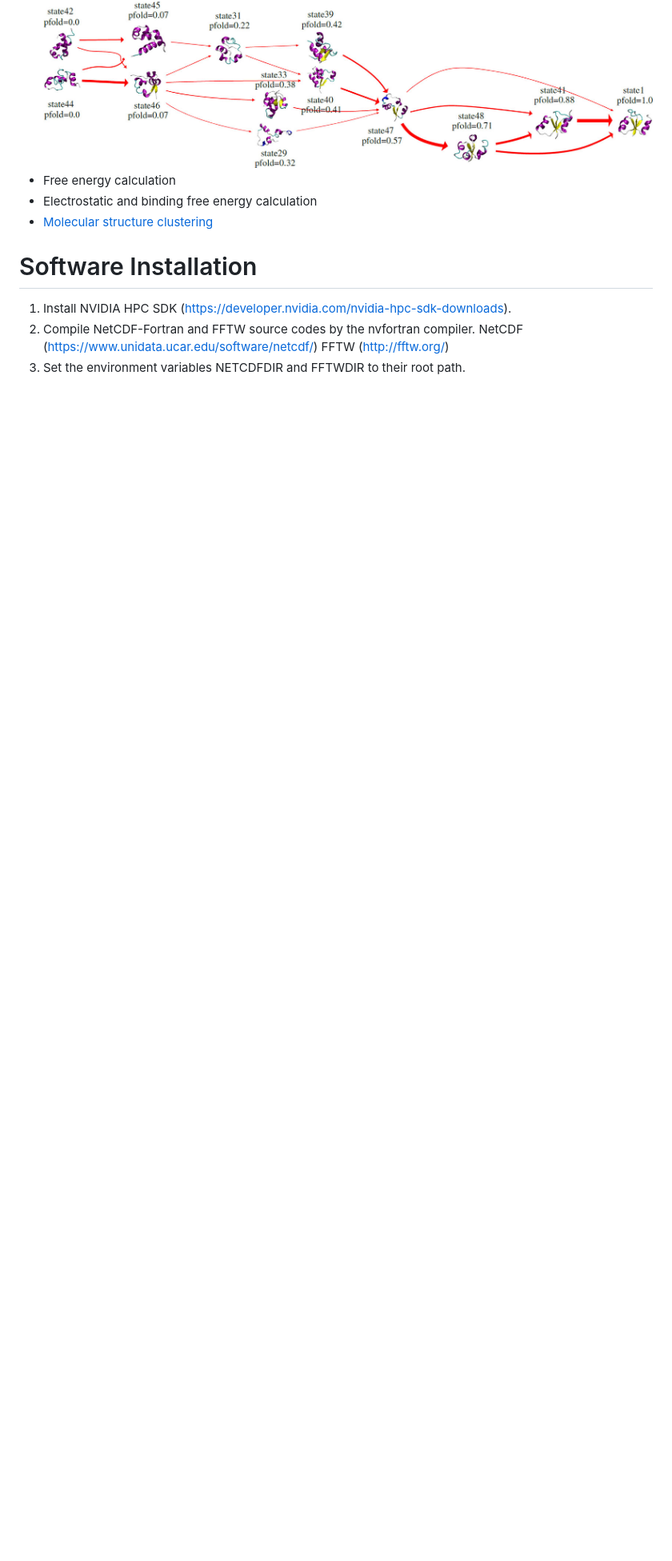
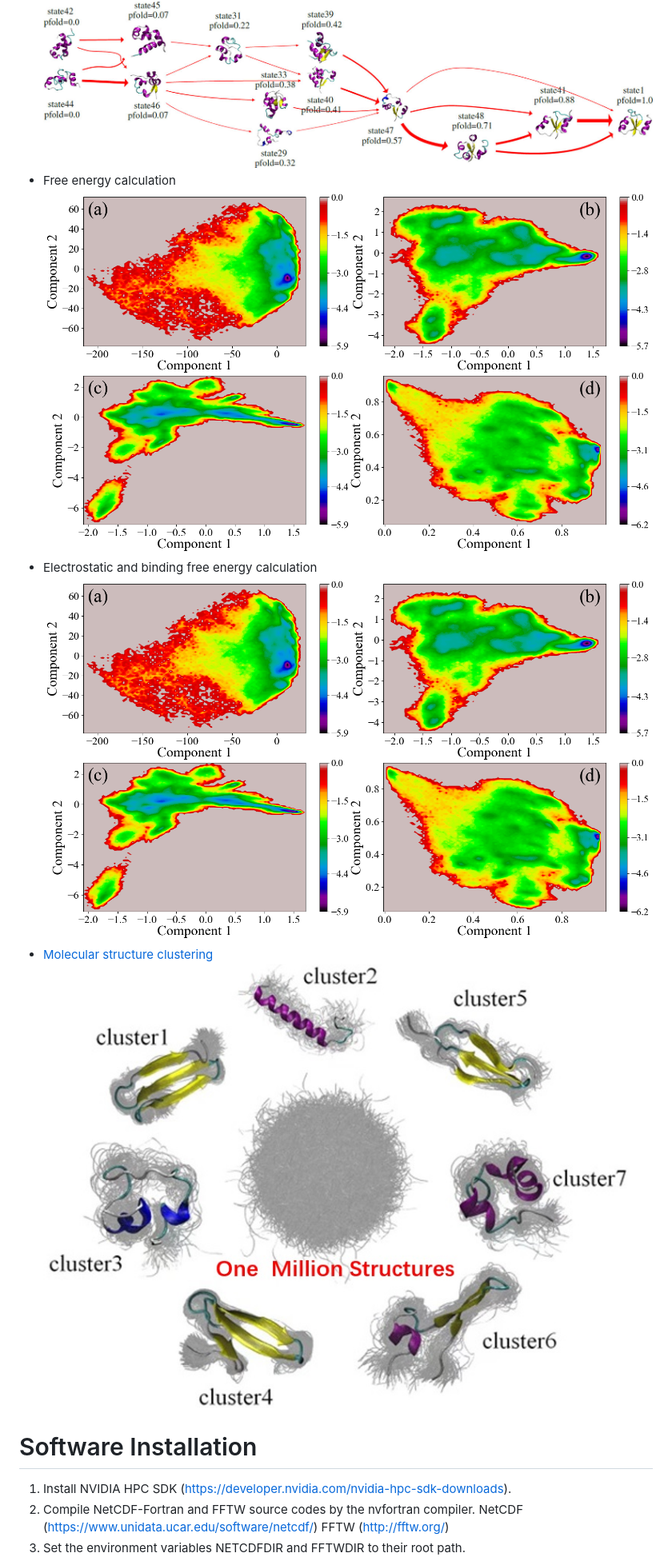
Before and after one commit to fsatool/fsatool.github.io, a Markdown page: README.md, the part around the change. Shown at 80% size. Rendered like a GitHub page; blank space fills up the shorter version.

```diff
--- a/README.md
+++ b/README.md
@@ -22,8 +22,11 @@
 * Markov state model analysis
   ![msm](https://github.com/fsatool/fsatool.github.io/blob/master/images/manual/msm.jpg)
 * Free energy calculation
+  ![enhanced_sampling](https://github.com/fsatool/fsatool.github.io/blob/master/images/manual/free_energy.png)
 * Electrostatic and binding free energy calculation
+  ![enhanced_sampling](https://github.com/fsatool/fsatool.github.io/blob/master/images/manual/free_energy.png)
 * [Molecular structure clustering](https://github.com/fsatool/fsatool.github.io/wiki/Clustering)
+  ![enhanced_sampling](https://github.com/fsatool/fsatool.github.io/blob/master/images/manual/cluster.jpg)
 
 # Software Installation
 1. Install NVIDIA HPC SDK (https://developer.nvidia.com/nvidia-hpc-sdk-downloads).
```
